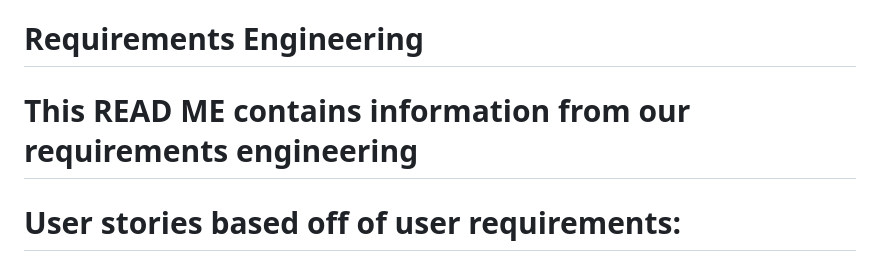
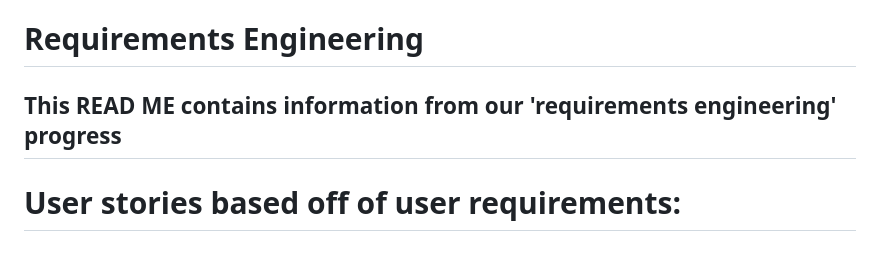
Before and after one commit to 1alimeg/Fossa-Force, a Markdown page: README.md, the part around the change. Drawn GitHub-style.

```diff
--- a/README.md
+++ b/README.md
@@ -1,6 +1,6 @@
 # Requirements Engineering
 
-# This READ ME contains information from our requirements engineering
+## This READ ME contains information from our 'requirements engineering' progress
 
 
 
```
